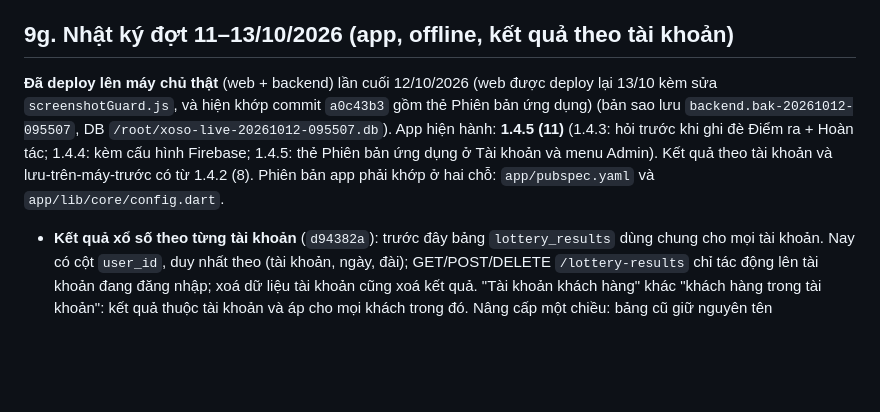
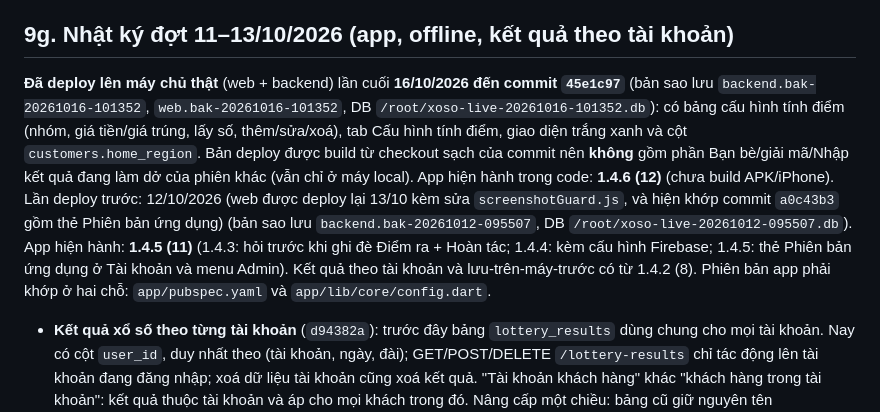
Before and after one commit to ALODEV-CO-LTD/xs-maxmin, a Markdown page: docs/BAN_GIAO.md, the part around the change. GitHub-like rendering; blank space fills up the shorter version.

Commit message:
Tài liệu: deploy 16/10 (45e1c97), cách deploy từ checkout sạch
Co-Authored-By: Claude Sonnet 5.5 <noreply@anthropic.com>

```diff
--- a/docs/BAN_GIAO.md
+++ b/docs/BAN_GIAO.md
@@ -291,7 +291,7 @@ Environment=XOSO_FCM_PROJECT_ID=<project id Firebase>
 
 ## 9g. Nhật ký đợt 11–13/10/2026 (app, offline, kết quả theo tài khoản)
 
-**Đã deploy lên máy chủ thật** (web + backend) lần cuối 12/10/2026 (web được deploy lại 13/10 kèm sửa `screenshotGuard.js`, và hiện khớp commit `a0c43b3` gồm thẻ Phiên bản ứng dụng) (bản sao lưu `backend.bak-20261012-095507`, DB `/root/xoso-live-20261012-095507.db`). App hiện hành: **1.4.5 (11)** (1.4.3: hỏi trước khi ghi đè Điểm ra + Hoàn tác; 1.4.4: kèm cấu hình Firebase; 1.4.5: thẻ Phiên bản ứng dụng ở Tài khoản và menu Admin). Kết quả theo tài khoản và lưu-trên-máy-trước có từ 1.4.2 (8). Phiên bản app phải khớp ở hai chỗ: `app/pubspec.yaml` và `app/lib/core/config.dart`.
+**Đã deploy lên máy chủ thật** (web + backend) lần cuối **16/10/2026 đến commit `45e1c97`** (bản sao lưu `backend.bak-20261016-101352`, `web.bak-20261016-101352`, DB `/root/xoso-live-20261016-101352.db`): có bảng cấu hình tính điểm (nhóm, giá tiền/giá trúng, lấy số, thêm/sửa/xoá), tab Cấu hình tính điểm, giao diện trắng xanh và cột `customers.home_region`. Bản deploy được build từ checkout sạch của commit nên **không** gồm phần Bạn bè/giải mã/Nhập kết quả đang làm dở của phiên khác (vẫn chỉ ở máy local). App hiện hành trong code: **1.4.6 (12)** (chưa build APK/iPhone). Lần deploy trước: 12/10/2026 (web được deploy lại 13/10 kèm sửa `screenshotGuard.js`, và hiện khớp commit `a0c43b3` gồm thẻ Phiên bản ứng dụng) (bản sao lưu `backend.bak-20261012-095507`, DB `/root/xoso-live-20261012-095507.db`). App hiện hành: **1.4.5 (11)** (1.4.3: hỏi trước khi ghi đè Điểm ra + Hoàn tác; 1.4.4: kèm cấu hình Firebase; 1.4.5: thẻ Phiên bản ứng dụng ở Tài khoản và menu Admin). Kết quả theo tài khoản và lưu-trên-máy-trước có từ 1.4.2 (8). Phiên bản app phải khớp ở hai chỗ: `app/pubspec.yaml` và `app/lib/core/config.dart`.
 
 - **Kết quả xổ số theo từng tài khoản** (`d94382a`): trước đây bảng `lottery_results` dùng chung cho mọi tài khoản. Nay có cột `user_id`, duy nhất theo (tài khoản, ngày, đài); GET/POST/DELETE `/lottery-results` chỉ tác động lên tài khoản đang đăng nhập; xoá dữ liệu tài khoản cũng xoá kết quả. "Tài khoản khách hàng" khác "khách hàng trong tài khoản": kết quả thuộc tài khoản và áp cho mọi khách trong đó. Nâng cấp một chiều: bảng cũ giữ nguyên tên `lottery_results_shared_legacy`, các dòng dùng chung được sao cho **mọi tài khoản khách hàng** (kể cả 91 kết quả ảo của dữ liệu thử, Admin có thể xoá từng ngày).
 - **App lưu kết quả trên máy trước** (`65fbc0d`): Lưu kết quả ghi vào máy, rồi gửi; mất mạng thì báo đang offline và tự gửi khi có mạng (mỗi lần mở một ngày ở Nhập kết quả, hoặc khi Nhập số tự đồng bộ). Tính điểm dùng luôn kết quả trên máy. Điểm ra tự lưu đi qua hàng chờ offline của Nhập số. Xoá kết quả vẫn cần mạng, trừ khi kết quả đó chưa từng gửi. Code: `OfflineStore.saveResult/lotteryResult/dayResults/_flushResults`.
```
